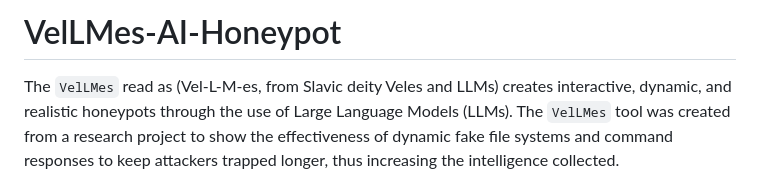
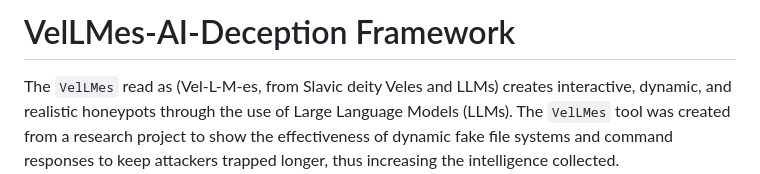
Before and after one commit to stratosphereips/VelLMes-AI-Honeypot, a Markdown page: README.md, the part around the change. Drawn GitHub-style.

```diff
--- a/README.md
+++ b/README.md
@@ -1,4 +1,4 @@
-# VelLMes-AI-Honeypot
+# VelLMes-AI-Deception Framework
 
 The `VelLMes` read as (Vel-L-M-es, from Slavic deity Veles and LLMs) creates interactive, dynamic, and realistic honeypots through the use of Large Language Models (LLMs). The `VelLMes` tool was created from a research project to show the effectiveness of dynamic fake file systems and command responses to keep attackers trapped longer, thus increasing the intelligence collected.
 
```
